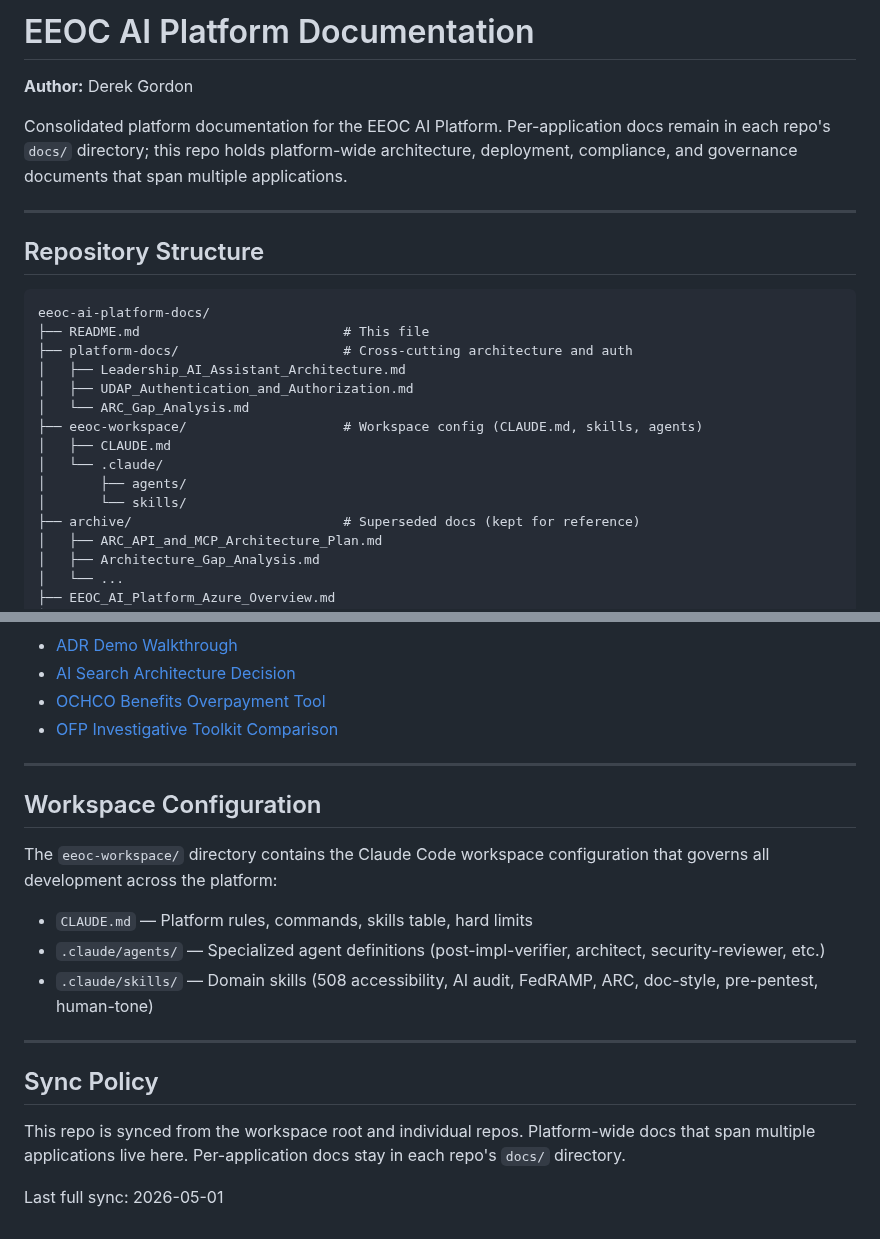
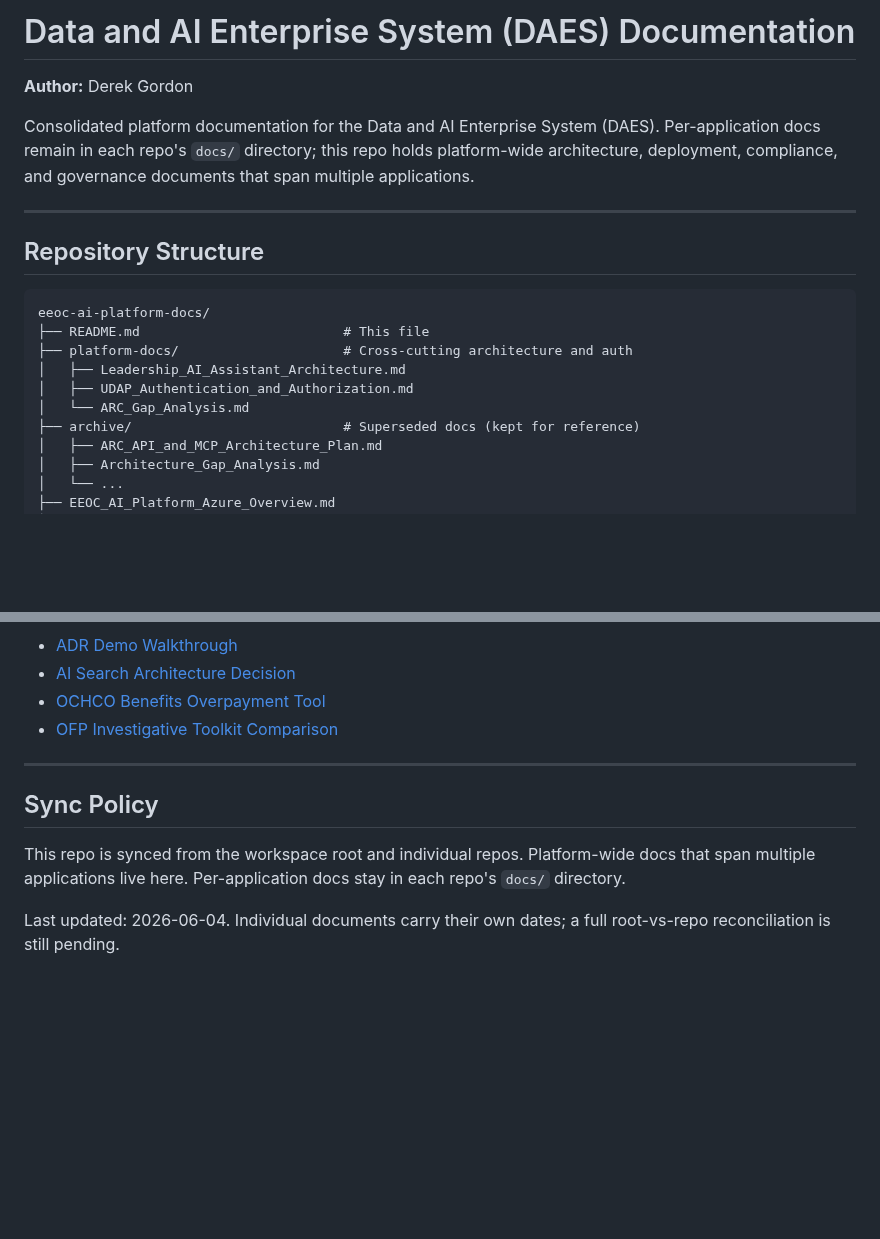
Before and after one commit to derekcentrico/eeoc-ai-platform-docs, a Markdown page: README.md, 2 parts joined by grey strips. Drawn GitHub-style; blank space fills up the shorter version.

Commit message:
Adopt DAES naming in docs README; drop dev-tooling section (#22)
Rename the platform to Data and AI Enterprise System (DAES) in the README
title and description, and replace the stale full-sync stamp with an accurate
updated date. Remove the workspace-configuration section and its tree entries:
internal development-tooling references do not belong in the consolidated,
agency-facing platform documentation.

```diff
--- a/README.md
+++ b/README.md
@@ -1,8 +1,8 @@
-# EEOC AI Platform Documentation
+# Data and AI Enterprise System (DAES) Documentation
 
 **Author:** Derek Gordon
 
-Consolidated platform documentation for the EEOC AI Platform.
+Consolidated platform documentation for the Data and AI Enterprise System (DAES).
 Per-application docs remain in each repo's `docs/` directory; this repo
 holds platform-wide architecture, deployment, compliance, and governance
 documents that span multiple applications.
@@ -18,11 +18,6 @@ eeoc-ai-platform-docs/
 │   ├── Leadership_AI_Assistant_Architecture.md
 │   ├── UDAP_Authentication_and_Authorization.md
 │   └── ARC_Gap_Analysis.md
-├── eeoc-workspace/                    # Workspace config (CLAUDE.md, skills, agents)
-│   ├── CLAUDE.md
-│   └── .claude/
-│       ├── agents/
-│       └── skills/
 ├── archive/                           # Superseded docs (kept for reference)
 │   ├── ARC_API_and_MCP_Architecture_Plan.md
 │   ├── Architecture_Gap_Analysis.md
@@ -81,21 +76,11 @@ eeoc-ai-platform-docs/
 
 ---
 
-## Workspace Configuration
-
-The `eeoc-workspace/` directory contains the Claude Code workspace configuration
-that governs all development across the platform:
-
-- `CLAUDE.md` — Platform rules, commands, skills table, hard limits
-- `.claude/agents/` — Specialized agent definitions (post-impl-verifier, architect, security-reviewer, etc.)
-- `.claude/skills/` — Domain skills (508 accessibility, AI audit, FedRAMP, ARC, doc-style, pre-pentest, human-tone)
-
----
-
 ## Sync Policy
 
 This repo is synced from the workspace root and individual repos. Platform-wide
 docs that span multiple applications live here. Per-application docs stay in
 each repo's `docs/` directory.
 
-Last full sync: 2026-05-01
+Last updated: 2026-06-04. Individual documents carry their own dates; a full
+root-vs-repo reconciliation is still pending.
```
